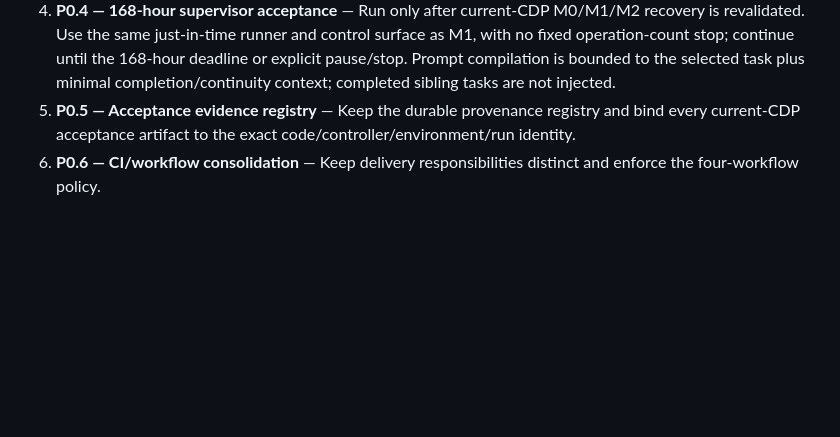
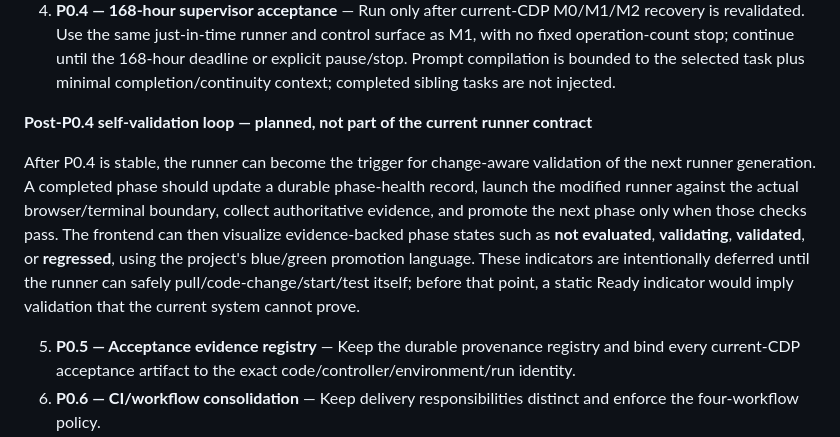
Before and after one commit to riley-berg/PASI-Engineering-Workspace, a Markdown page: roadmap/p0-p4.md, the part around the change. Rendered like a GitHub page; blank space fills up the shorter version.

Commit message:
docs(roadmap): defer self-validating phase loop until P0.4

```diff
--- a/roadmap/p0-p4.md
+++ b/roadmap/p0-p4.md
@@ -16,6 +16,11 @@ The frontend/command control is a runner control surface, not a single-prompt di
 2. **M1 / P0.2 — Current-CDP twenty-operation chain** — Prove exact operation/controller/tab correlation, terminal network completion, same-conversation progression, and zero duplicate submissions using the common supervised runner; submit exactly one operation at a time and wait for terminal response plus processing acknowledgement before generating the next operation.
 3. **M2 / P0.3 — Current-CDP browser/restart recovery** — Establish the browser-session recovery boundary, then prove exact-operation recovery across browser interruption, stale tab/debugger cleanup, bridge restart, and service-worker restart without duplicate prompt submission or unnecessary new-chat creation.
 4. **P0.4 — 168-hour supervisor acceptance** — Run only after current-CDP M0/M1/M2 recovery is revalidated. Use the same just-in-time runner and control surface as M1, with no fixed operation-count stop; continue until the 168-hour deadline or explicit pause/stop. Prompt compilation is bounded to the selected task plus minimal completion/continuity context; completed sibling tasks are not injected.
+
+**Post-P0.4 self-validation loop — planned, not part of the current runner contract**
+
+After P0.4 is stable, the runner can become the trigger for change-aware validation of the next runner generation. A completed phase should update a durable phase-health record, launch the modified runner against the actual browser/terminal boundary, collect authoritative evidence, and promote the next phase only when those checks pass. The frontend can then visualize evidence-backed phase states such as **not evaluated**, **validating**, **validated**, or **regressed**, using the project's blue/green promotion language. These indicators are intentionally deferred until the runner can safely pull/code-change/start/test itself; before that point, a static Ready indicator would imply validation that the current system cannot prove.
+
 5. **P0.5 — Acceptance evidence registry** — Keep the durable provenance registry and bind every current-CDP acceptance artifact to the exact code/controller/environment/run identity.
 6. **P0.6 — CI/workflow consolidation** — Keep delivery responsibilities distinct and enforce the four-workflow policy.
 7. **P0.7+ — Remaining delivery gates** — Runner health, dependency review, benchmark foundation, and release gating remain downstream P0 work.
```
